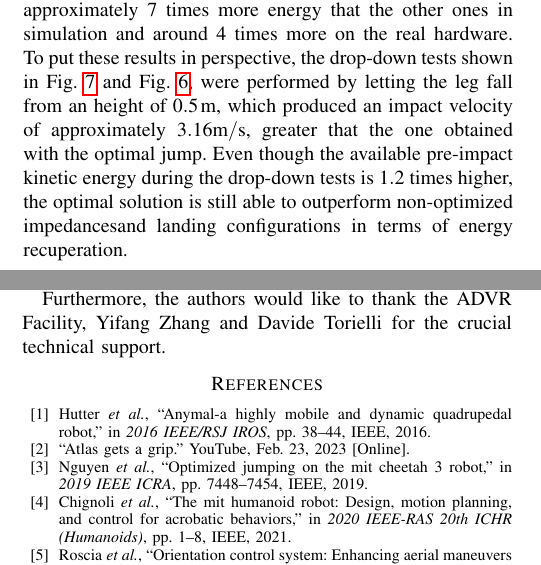
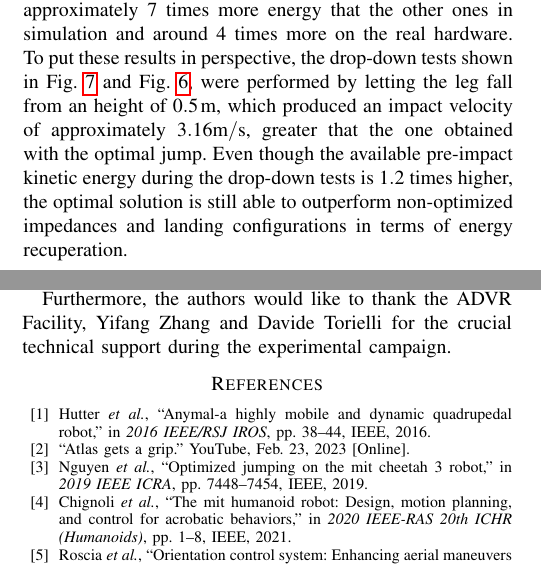
Before and after one commit to AndrePatri/awesome_leg_Humanoids23, a LaTeX paper (main.tex, which reads acknowledgements.tex, experimental_results.tex): two parts of the columns of pages 7 and 8 of 8, joined at a grey line, cut so that both start at the same text. Compiled offline with pdfLaTeX.

Commit message:
minor improvs

```diff
--- a/acknowledgements.tex
+++ b/acknowledgements.tex
@@ -1,5 +1,5 @@
 \section*{Acknowledgments}
 This project has received funding from the European Union's Horizon Europe Framework Programme under grant agreement No 101070596.
 
-Furthermore, the authors would like to thank the ADVR Facility, Yifang Zhang and Davide Torielli for the crucial technical support.
+Furthermore, the authors would like to thank the ADVR Facility, Yifang Zhang and Davide Torielli for the crucial technical support during the experimental campaign.
 % provided during the testing phases on the real prototype.
--- a/experimental_results.tex
+++ b/experimental_results.tex
@@ -60,4 +60,4 @@ The obtained take-off trajectory is replayed on the real robot exploiting the XB
    	The differences of the simulation and hardware results wrt the optimal theoretical regeneration of $37.19~\mathrm{J}$ (see Sec.~\ref{sec:land_conf}) are attributable to the inevitable mismatches in both landing velocity and configuration which arise during the pre-landing flight phase. To avoid damages to the prototype, given the high number of jumps to be performed and the experimentally validated accuracy of~\eqref{eq:energy_flow}, we decided to test the set points from $n0$ to $n4$ only in simulation.}
     \label{fig:energy_rec_comp}
 \end{figure}
-In order to truly evaluate the correctness of the solution~\eqref{eq:optimal_braking_sol}, we devised a cyclic jumping test. The optimal take-off trajectory is first replayed and, while the leg is still in the air, the impedance and position reference parameters of the controller are ramped to the optimal $K_d$, $K_p$ and $\hat{q}_{12}$ given by~\eqref{eq:optimal_braking_sol}. The leg lands, we collect the estimated recovered energy, we ramp back up the impedance set points and then we repeat the same sequence up to the 15th jump in simulation and up to the 29th on the real hardware. Furthermore, we run again the full experiment with reasonable, but not optimized impedance set points, and compare the difference in the recovered energy. The results are summarized in Fig.~\ref{fig:energy_rec_comp}, where we can appreciate how the optimized landing configuration and impedance combo is able to regenerate approximately $7$ times more energy that the other ones in simulation and around $4$ times more on the real hardware. To put these results in perspective, the drop-down tests shown in Fig.~\ref{fig:fixed_conf_reg_energy} and Fig.~\ref{fig:fixed_imp_reg_energy}, were performed by letting the leg fall from an height of $0.5\,\mathrm{m}$, which produced an impact velocity of approximately $3.16\mathrm{m/s}$, greater that the one obtained with the optimal jump. Even though the available pre-impact kinetic energy during the drop-down tests is $1.2$ times higher, the optimal solution is still able to outperform non-optimized impedancesand landing configurations in terms of energy recuperation.
+In order to truly evaluate the correctness of the solution~\eqref{eq:optimal_braking_sol}, we devised a cyclic jumping test. The optimal take-off trajectory is first replayed and, while the leg is still in the air, the impedance and position reference parameters of the controller are ramped to the optimal $K_d$, $K_p$ and $\hat{q}_{12}$ given by~\eqref{eq:optimal_braking_sol}. The leg lands, we collect the estimated recovered energy, we ramp back up the impedance set points and then we repeat the same sequence up to the 15th jump in simulation and up to the 29th on the real hardware. Furthermore, we run again the full experiment with reasonable, but not optimized impedance set points, and compare the difference in the recovered energy. The results are summarized in Fig.~\ref{fig:energy_rec_comp}, where we can appreciate how the optimized landing configuration and impedance combo is able to regenerate approximately $7$ times more energy that the other ones in simulation and around $4$ times more on the real hardware. To put these results in perspective, the drop-down tests shown in Fig.~\ref{fig:fixed_conf_reg_energy} and Fig.~\ref{fig:fixed_imp_reg_energy}, were performed by letting the leg fall from an height of $0.5\,\mathrm{m}$, which produced an impact velocity of approximately $3.16\mathrm{m/s}$, greater that the one obtained with the optimal jump. Even though the available pre-impact kinetic energy during the drop-down tests is $1.2$ times higher, the optimal solution is still able to outperform non-optimized impedances and landing configurations in terms of energy recuperation.
```
Also changed, not shown: formulation.tex (+1 -1 lines).
